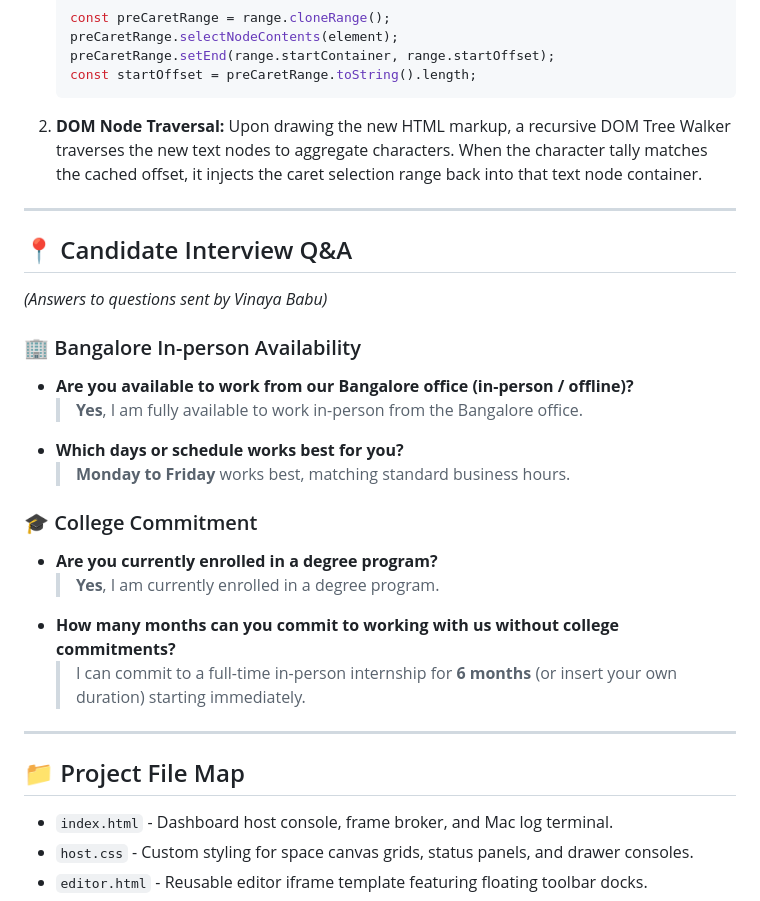
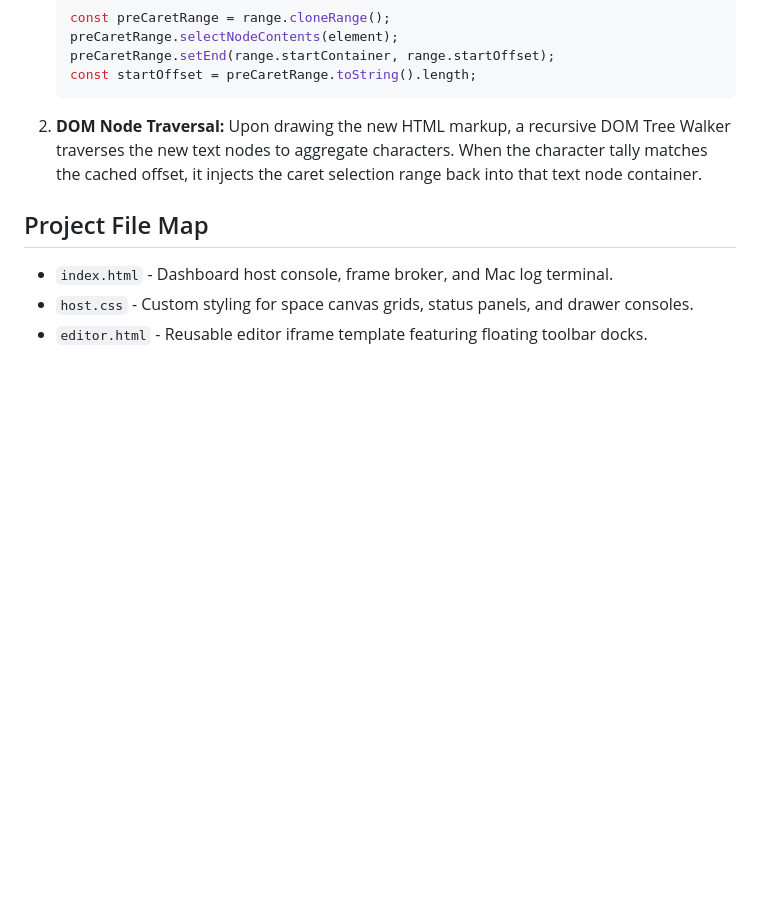
Before and after one commit to aman-jaiswal-45/EduSync, a Markdown page: README.md, the part around one of its changes. Drawn GitHub-style; blank space fills up the shorter version.

Commit message:
Revise README

````diff
--- a/README.md
+++ b/README.md
@@ -54,27 +54,9 @@ The cursor mapping algorithm in `editor.js` handles text formatting boundary int
     ```
 2.  **DOM Node Traversal:** Upon drawing the new HTML markup, a recursive DOM Tree Walker traverses the new text nodes to aggregate characters. When the character tally matches the cached offset, it injects the caret selection range back into that text node container.
 
----
 
-## 📍 Candidate Interview Q&A
 
-*(Answers to questions sent by Vinaya Babu)*
-
-### 🏢 Bangalore In-person Availability
-*   **Are you available to work from our Bangalore office (in-person / offline)?**
-    > **Yes**, I am fully available to work in-person from the Bangalore office.
-*   **Which days or schedule works best for you?**
-    > **Monday to Friday** works best, matching standard business hours.
-
-### 🎓 College Commitment
-*   **Are you currently enrolled in a degree program?**
-    > **Yes**, I am currently enrolled in a degree program.
-*   **How many months can you commit to working with us without college commitments?**
-    > I can commit to a full-time in-person internship for **6 months** (or insert your own duration) starting immediately.
-
----
-
-## 📁 Project File Map
+## Project File Map
 *   `index.html` - Dashboard host console, frame broker, and Mac log terminal.
 *   `host.css` - Custom styling for space canvas grids, status panels, and drawer consoles.
 *   `editor.html` - Reusable editor iframe template featuring floating toolbar docks.
````
Also changed, not shown: other parts of README.md (+3 -3 lines).
